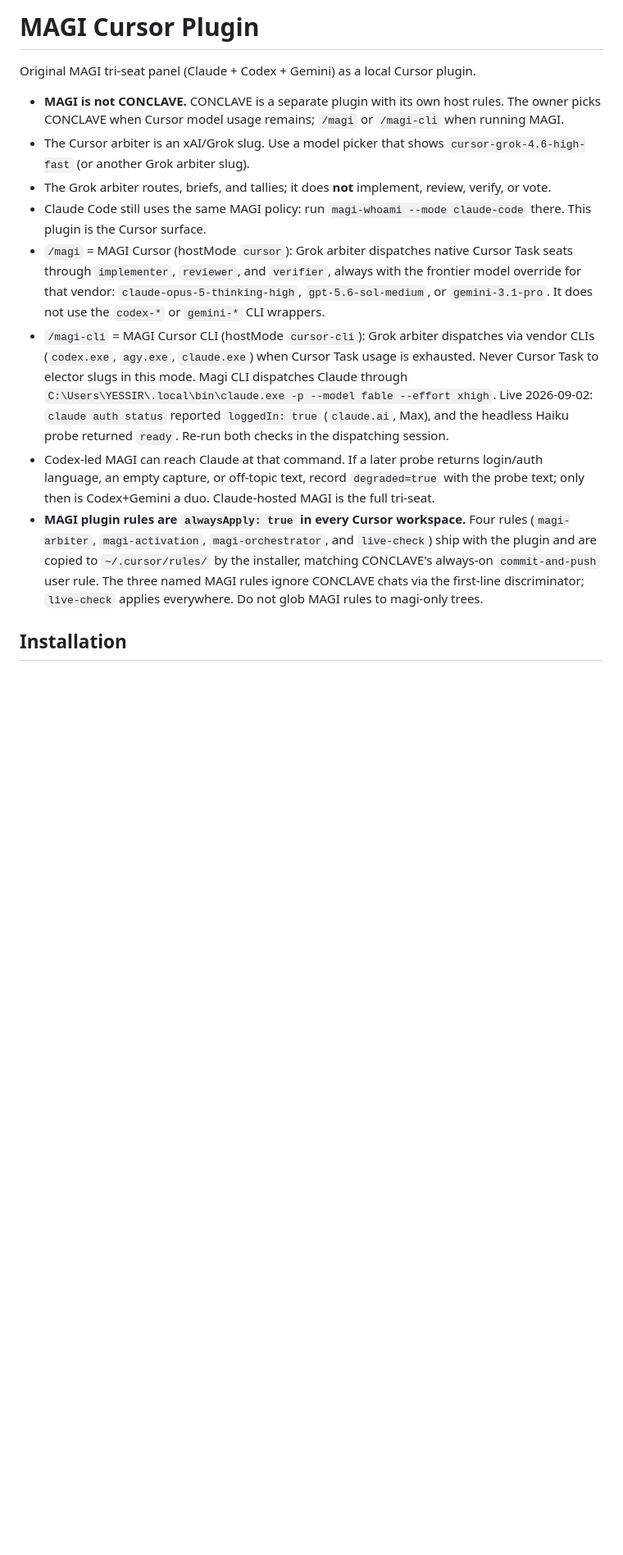
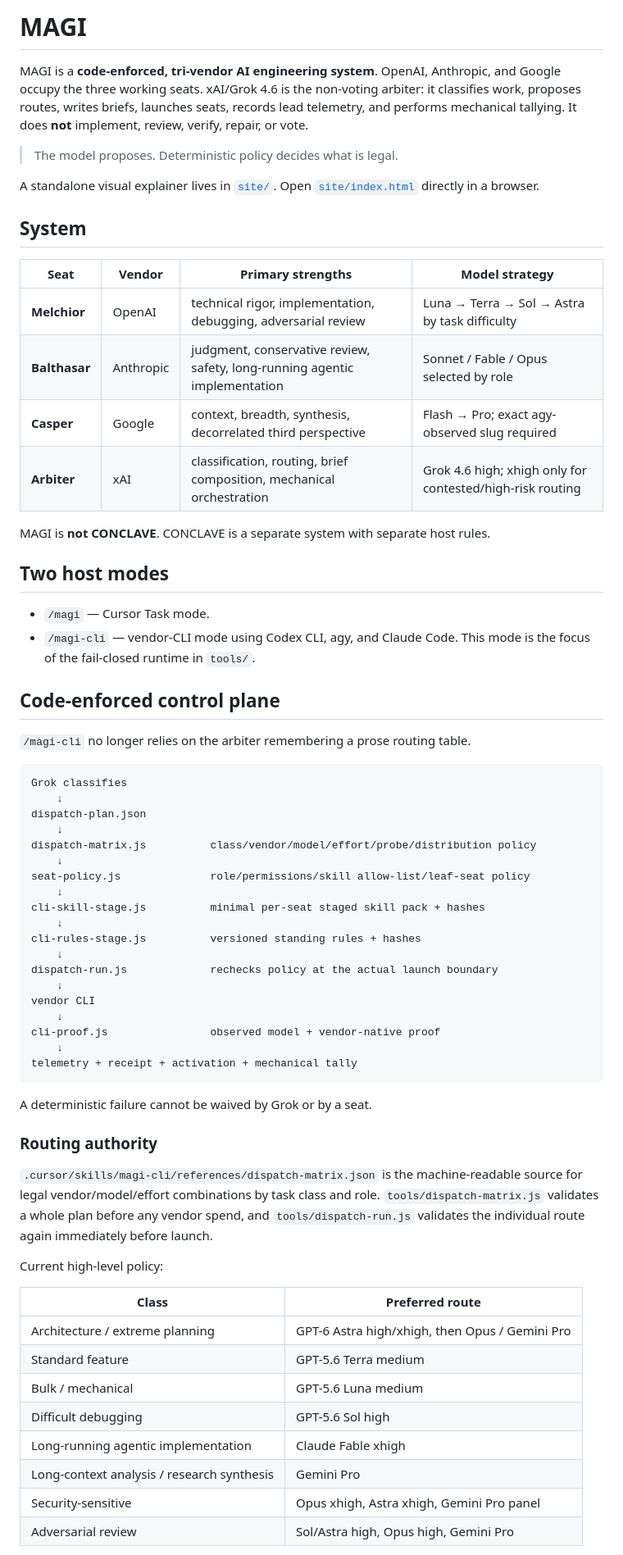
Before and after one commit to nik1tsyganov/conclave, a Markdown page: README.md, the part around one of its changes. Shown at 82% size. Drawn GitHub-style; blank space fills up the shorter version.

Commit message:
Rewrite README for code-enforced MAGI

````diff
--- a/README.md
+++ b/README.md
@@ -1,20 +1,69 @@
-# MAGI Cursor Plugin
+# MAGI
 
-Original MAGI tri-seat panel (Claude + Codex + Gemini) as a local Cursor plugin.
+MAGI is a **code-enforced, tri-vendor AI engineering system**. OpenAI, Anthropic, and Google occupy the three working seats. xAI/Grok 4.6 is the non-voting arbiter: it classifies work, proposes routes, writes briefs, launches seats, records lead telemetry, and performs mechanical tallying. It does **not** implement, review, verify, repair, or vote.
 
-- **MAGI is not CONCLAVE.** CONCLAVE is a separate plugin with its own host rules. The owner picks CONCLAVE when Cursor model usage remains; `/magi` or `/magi-cli` when running MAGI.
-- The Cursor arbiter is an xAI/Grok slug. Use a model picker that shows `cursor-grok-4.6-high-fast` (or another Grok arbiter slug).
-- The Grok arbiter routes, briefs, and tallies; it does **not** implement, review, verify, or vote.
-- Claude Code still uses the same MAGI policy: run `magi-whoami --mode claude-code` there. This plugin is the Cursor surface.
-- `/magi` = MAGI Cursor (hostMode `cursor`): Grok arbiter dispatches native
-  Cursor Task seats through `implementer`, `reviewer`, and `verifier`, always
-  with the frontier model override for that vendor:
-  `claude-opus-5-thinking-high`, `gpt-5.6-sol-medium`, or `gemini-3.1-pro`.
-  It does not use the `codex-*` or `gemini-*` CLI wrappers.
-- `/magi-cli` = MAGI Cursor CLI (hostMode `cursor-cli`): Grok arbiter dispatches via vendor CLIs (`codex.exe`, `agy.exe`, `claude.exe`) when Cursor Task usage is exhausted. Never Cursor Task to elector slugs in this mode. Magi CLI dispatches Claude through `C:\Users\YESSIR\.local\bin\claude.exe -p --model fable --effort xhigh`. Live 2026-09-02: `claude auth status` reported `loggedIn: true` (`claude.ai`, Max), and the headless Haiku probe returned `ready`. Re-run both checks in the dispatching session.
-- Codex-led MAGI can reach Claude at that command. If a later probe returns login/auth language, an empty capture, or off-topic text, record `degraded=true` with the probe text; only then is Codex+Gemini a duo. Claude-hosted MAGI is the full tri-seat.
-- **MAGI plugin rules are `alwaysApply: true` in every Cursor workspace.** Four rules (`magi-arbiter`, `magi-activation`, `magi-orchestrator`, and `live-check`) ship with the plugin and are copied to `~/.cursor/rules/` by the installer, matching CONCLAVE's always-on `commit-and-push` user rule. The three named MAGI rules ignore CONCLAVE chats via the first-line discriminator; `live-check` applies everywhere. Do not glob MAGI rules to magi-only trees.
+> The model proposes. Deterministic policy decides what is legal.
 
-## Installation
+A standalone visual explainer lives in [`site/`](site/). Open [`site/index.html`](site/index.html) directly in a browser.
 
-```bash
+## System
+
+| Seat | Vendor | Primary strengths | Model strategy |
+|---|---|---|---|
+| **Melchior** | OpenAI | technical rigor, implementation, debugging, adversarial review | Luna → Terra → Sol → Astra by task difficulty |
+| **Balthasar** | Anthropic | judgment, conservative review, safety, long-running agentic implementation | Sonnet / Fable / Opus selected by role |
+| **Casper** | Google | context, breadth, synthesis, decorrelated third perspective | Flash → Pro; exact agy-observed slug required |
+| **Arbiter** | xAI | classification, routing, brief composition, mechanical orchestration | Grok 4.6 high; xhigh only for contested/high-risk routing |
+
+MAGI is **not CONCLAVE**. CONCLAVE is a separate system with separate host rules.
+
+## Two host modes
+
+- `/magi` — Cursor Task mode.
+- `/magi-cli` — vendor-CLI mode using Codex CLI, agy, and Claude Code. This mode is the focus of the fail-closed runtime in `tools/`.
+
+## Code-enforced control plane
+
+`/magi-cli` no longer relies on the arbiter remembering a prose routing table.
+
+```text
+Grok classifies
+    ↓
+dispatch-plan.json
+    ↓
+dispatch-matrix.js          class/vendor/model/effort/probe/distribution policy
+    ↓
+seat-policy.js              role/permissions/skill allow-list/leaf-seat policy
+    ↓
+cli-skill-stage.js          minimal per-seat staged skill pack + hashes
+    ↓
+cli-rules-stage.js          versioned standing rules + hashes
+    ↓
+dispatch-run.js             rechecks policy at the actual launch boundary
+    ↓
+vendor CLI
+    ↓
+cli-proof.js                observed model + vendor-native proof
+    ↓
+telemetry + receipt + activation + mechanical tally
+```
+
+A deterministic failure cannot be waived by Grok or by a seat.
+
+### Routing authority
+
+`.cursor/skills/magi-cli/references/dispatch-matrix.json` is the machine-readable source for legal vendor/model/effort combinations by task class and role. `tools/dispatch-matrix.js` validates a whole plan before any vendor spend, and `tools/dispatch-run.js` validates the individual route again immediately before launch.
+
+Current high-level policy:
+
+| Class | Preferred route |
+|---|---|
+| Architecture / extreme planning | GPT-6 Astra high/xhigh, then Opus / Gemini Pro |
+| Standard feature | GPT-5.6 Terra medium |
+| Bulk / mechanical | GPT-5.6 Luna medium |
+| Difficult debugging | GPT-5.6 Sol high |
+| Long-running agentic implementation | Claude Fable xhigh |
+| Long-context analysis / research synthesis | Gemini Pro |
+| Security-sensitive | Opus xhigh, Astra xhigh, Gemini Pro panel |
+| Adversarial review | Sol/Astra high, Opus high, Gemini Pro |
+
````
Also changed, not shown: other parts of README.md (+96 -73 lines).
